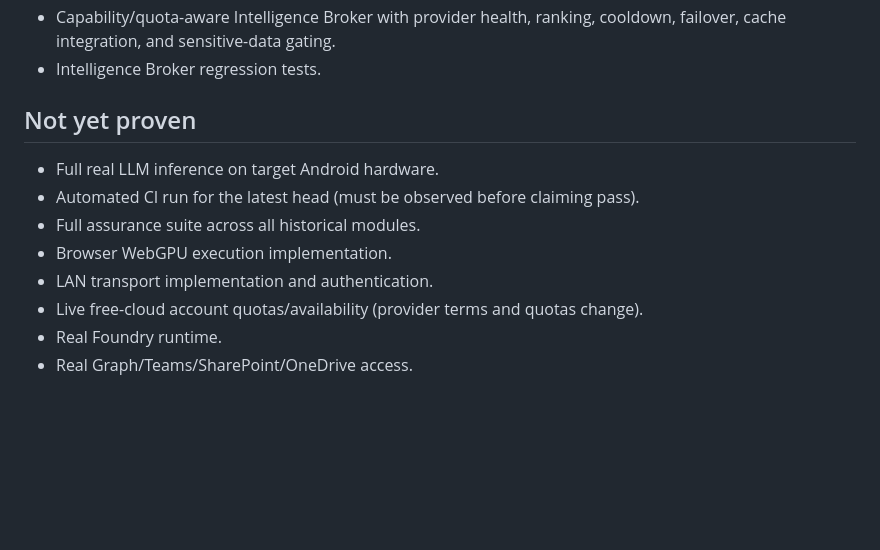
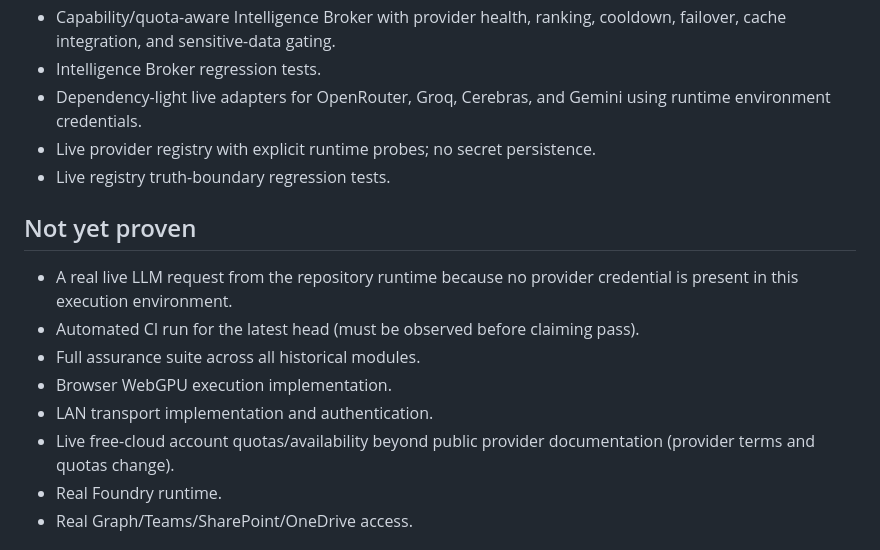
Before and after one commit to smileeyes1/delegated-ai-agent, a Markdown page: PROJECT_STATE.md, the part around the change. GitHub-like rendering; blank space fills up the shorter version.

Commit message:
HAKIM: checkpoint live provider adapters and truth boundary

```diff
--- a/PROJECT_STATE.md
+++ b/PROJECT_STATE.md
@@ -36,14 +36,17 @@ HAKIM Core must run with zero Azure cost and zero external institutional approva
 - In-memory response cache abstraction.
 - Capability/quota-aware Intelligence Broker with provider health, ranking, cooldown, failover, cache integration, and sensitive-data gating.
 - Intelligence Broker regression tests.
+- Dependency-light live adapters for OpenRouter, Groq, Cerebras, and Gemini using runtime environment credentials.
+- Live provider registry with explicit runtime probes; no secret persistence.
+- Live registry truth-boundary regression tests.
 
 ## Not yet proven
-- Full real LLM inference on target Android hardware.
+- A real live LLM request from the repository runtime because no provider credential is present in this execution environment.
 - Automated CI run for the latest head (must be observed before claiming pass).
 - Full assurance suite across all historical modules.
 - Browser WebGPU execution implementation.
 - LAN transport implementation and authentication.
-- Live free-cloud account quotas/availability (provider terms and quotas change).
+- Live free-cloud account quotas/availability beyond public provider documentation (provider terms and quotas change).
 - Real Foundry runtime.
 - Real Graph/Teams/SharePoint/OneDrive access.
 
```
